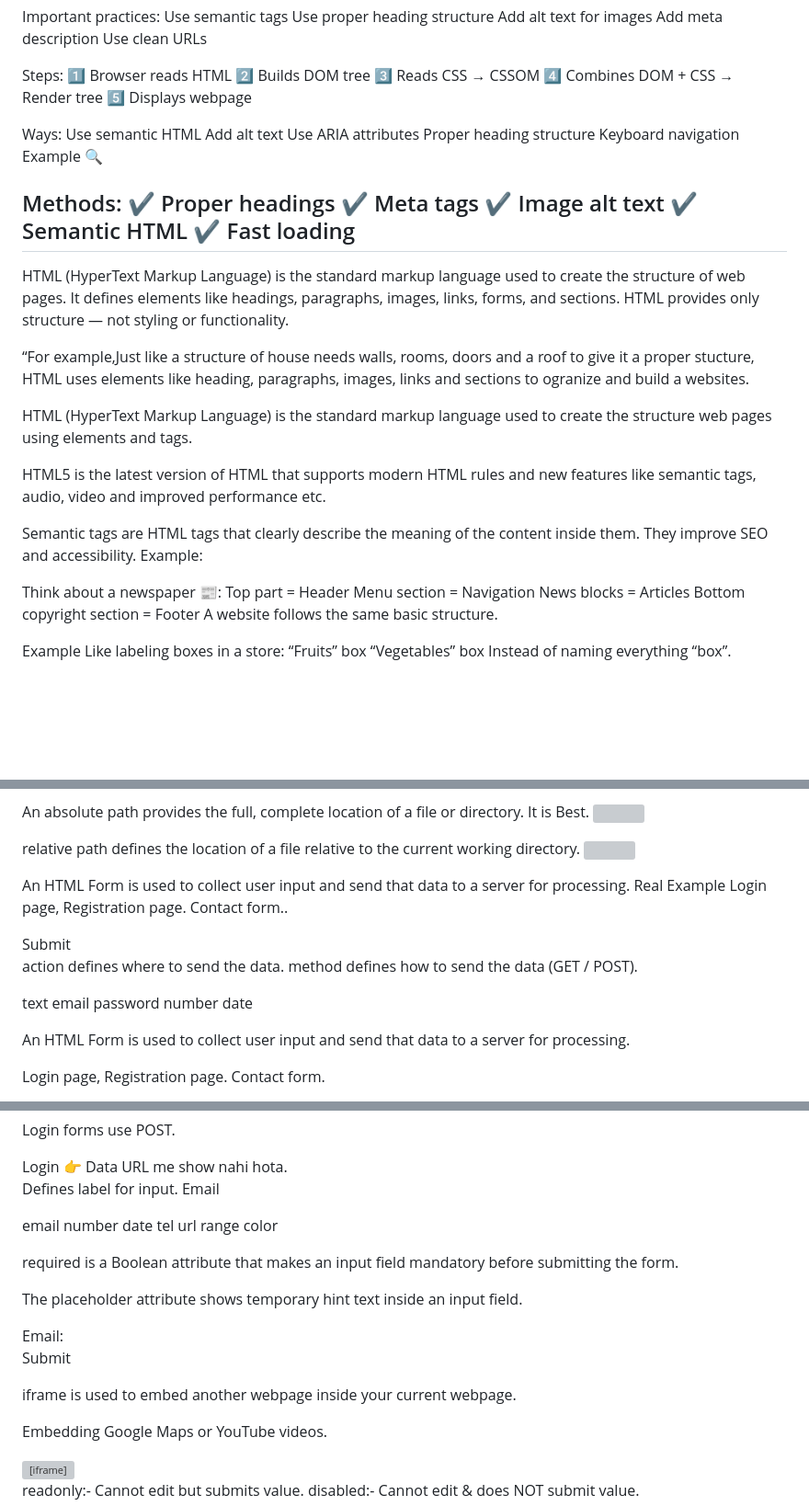
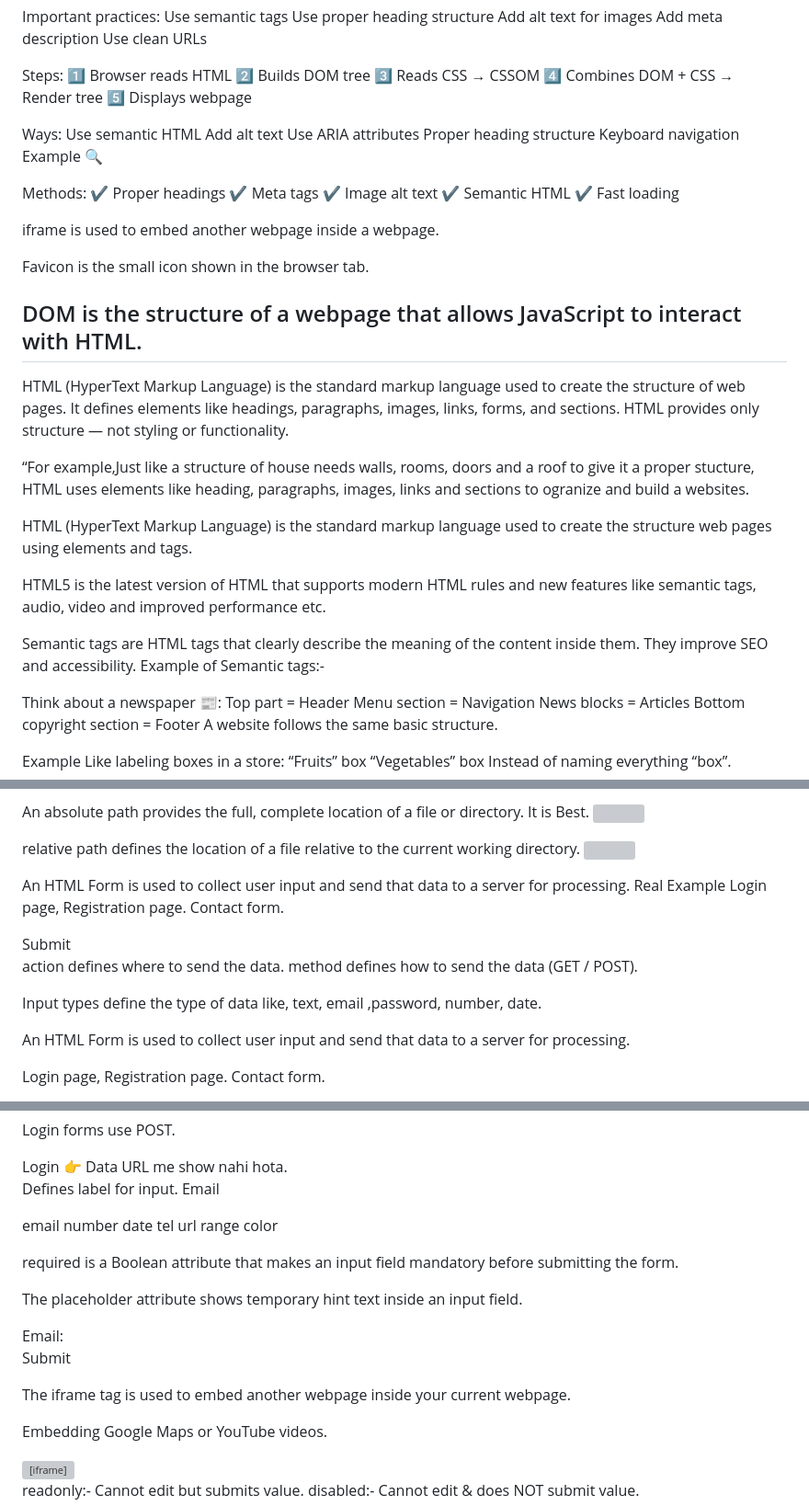
Before and after one commit to kajalti29/Frontend-projects, a Markdown page: 01_HTML/01_Topics/IntroShortNotes.md, 3 parts joined by grey strips. Shown at 92% size. Rendered like a GitHub page; blank space fills up the shorter version; grey boxes are pictures that could not be loaded.

```diff
--- a/01_HTML/01_Topics/IntroShortNotes.md
+++ b/01_HTML/01_Topics/IntroShortNotes.md
@@ -51,7 +51,6 @@ Steps:
 5️⃣ Displays webpage
 
 
-
 <!-- How do you handle Accessibility in HTML? -->
 Ways:
 Use semantic HTML
@@ -71,6 +70,15 @@ Methods:
 ✔ Image alt text
 ✔ Semantic HTML
 ✔ Fast loading
+
+<!-- What is iframe  -->
+iframe is used to embed another webpage inside a webpage.
+
+<!-- 17. Favicon -->
+Favicon is the small icon shown in the browser tab.
+
+<!-- 20. DOM -->
+DOM is the structure of a webpage that allows JavaScript to interact with HTML.
 -----------------------------------------------------
 <!-- 1️⃣ What is HTML? -->
 HTML (HyperText Markup Language) is the standard markup language used to create the structure of web pages.
@@ -87,7 +95,7 @@ HTML5 is the latest version of HTML that supports modern HTML rules and new feat
 
 <!-- 1. What is Semantic HTML? Why is it important? -->
 Semantic tags are HTML tags that clearly describe the meaning of the content inside them. They improve SEO and accessibility.
-Example:
+Example of Semantic tags:-
 <header>
 <nav>
 <section>
@@ -254,12 +262,10 @@ An absolute path provides the full, complete location of a file or directory. It
 relative path defines the location of a file relative to the current working directory.
 <img src="https://example.com/photo.jpg">
 
-
-
 <!-- 🔥 5️⃣ What is Form? -->
 An HTML Form is used to collect user input and send that data to a server for processing.
 Real Example
-Login page, Registration page. Contact form..
+Login page, Registration page. Contact form.
 
 <form action="submit.php" method="post">
   <input type="text" placeholder="Enter your name">
@@ -271,12 +277,8 @@ action defines where to send the data.
 method defines how to send the data (GET / POST).
 
 <!-- ❓ 5. What is input types? -->
-text
-email
-password
-number
-date
-
+Input types define the type of data like, text, email
+,password, number, date.
 
 <!-- 🔥 11. What is form and how does it work? -->
 An HTML Form is used to collect user input and send that data to a server for processing.
@@ -327,7 +329,7 @@ Defines label for input.
 <label for="email">Email</label>
 <input id="email">
 
-<!-- 🔥 12. What are new input types in HTML5? -->
+<!-- 12. What are new input types in HTML5? -->
 email
 number
 date
@@ -349,8 +351,8 @@ The placeholder attribute shows temporary hint text inside an input field.
   <button type="submit">Submit</button>
 </form>
 
-<!-- 🔥 14. What is iframe? -->
-iframe is used to embed another webpage inside your current webpage.
+<!--14. What is iframe? -->
+The iframe tag is used to embed another webpage inside your current webpage.
 <!-- 📌 Real-life example: -->
 Embedding Google Maps or YouTube videos.
 <iframe src="https://example.com" width="400" height="300"></iframe>
```
Also changed, not shown: other parts of 01_HTML/01_Topics/IntroShortNotes.md (+2 -2 lines), 01_HTML/01_Topics/this.md (+10 -4 lines).
